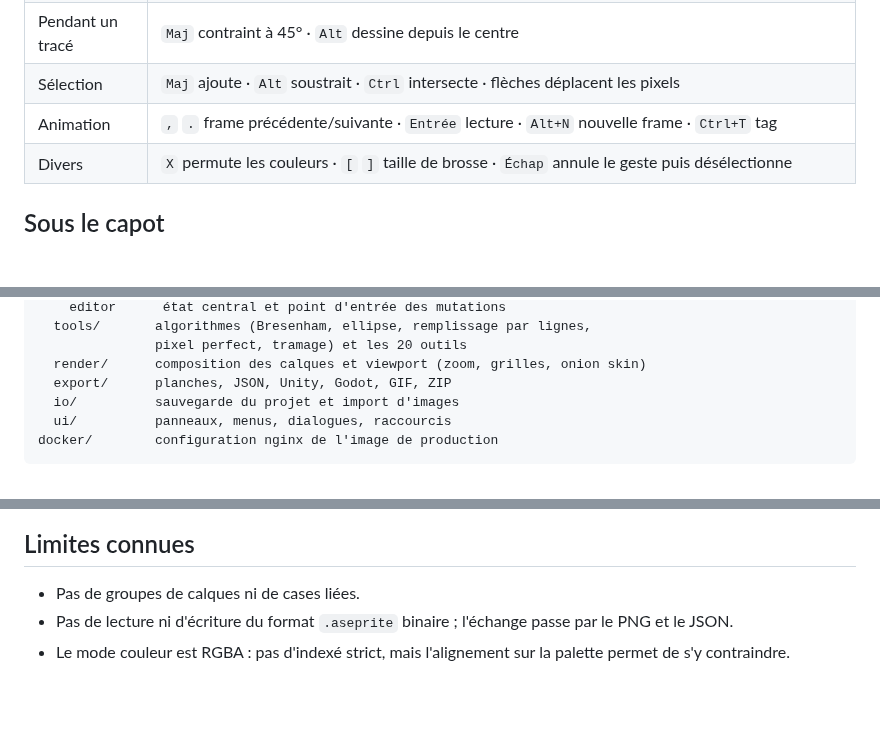
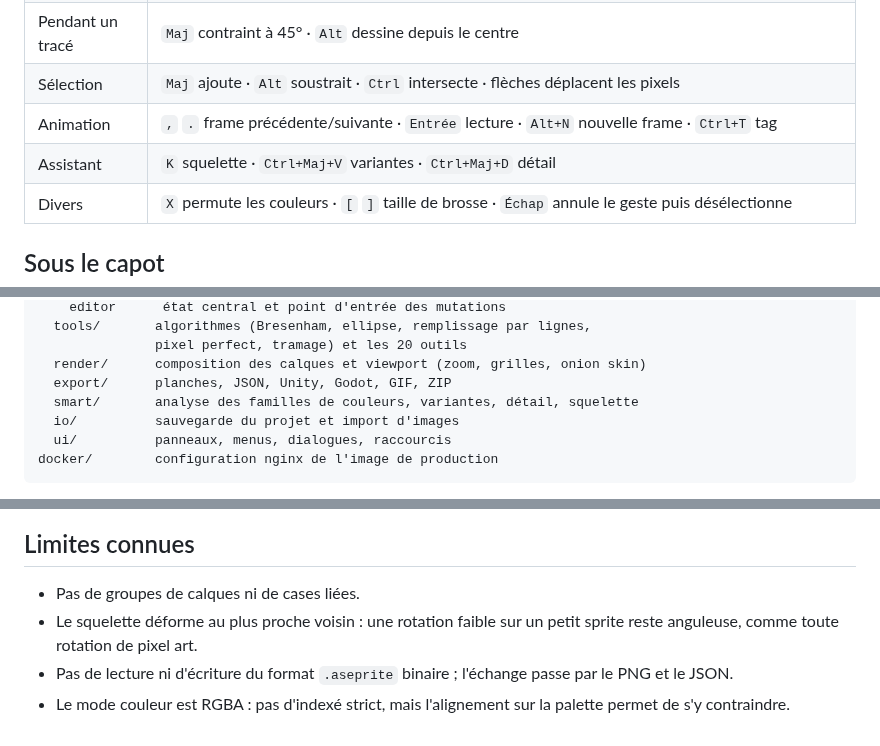
Before and after one commit to jules-crevoisier/sprite, a Markdown page: README.md, 3 parts joined by grey strips. GitHub-like rendering; blank space fills up the shorter version.

```diff
--- a/README.md
+++ b/README.md
@@ -183,6 +229,7 @@ couleur de la palette la remplace dans tout le sprite.
 | Pendant un tracé | `Maj` contraint à 45° · `Alt` dessine depuis le centre |
 | Sélection | `Maj` ajoute · `Alt` soustrait · `Ctrl` intersecte · flèches déplacent les pixels |
 | Animation | `,` `.` frame précédente/suivante · `Entrée` lecture · `Alt+N` nouvelle frame · `Ctrl+T` tag |
+| Assistant | `K` squelette · `Ctrl+Maj+V` variantes · `Ctrl+Maj+D` détail |
 | Divers | `X` permute les couleurs · `[` `]` taille de brosse · `Échap` annule le geste puis désélectionne |
 
 ## Sous le capot
@@ -204,6 +251,7 @@ src/
                pixel perfect, tramage) et les 20 outils
   render/      composition des calques et viewport (zoom, grilles, onion skin)
   export/      planches, JSON, Unity, Godot, GIF, ZIP
+  smart/       analyse des familles de couleurs, variantes, détail, squelette
   io/          sauvegarde du projet et import d'images
   ui/          panneaux, menus, dialogues, raccourcis
 docker/        configuration nginx de l'image de production
@@ -234,6 +282,8 @@ décodeur du navigateur, la signature du ZIP et l'aller-retour du projet.
 ## Limites connues
 
 - Pas de groupes de calques ni de cases liées.
+- Le squelette déforme au plus proche voisin : une rotation faible sur un
+  petit sprite reste anguleuse, comme toute rotation de pixel art.
 - Pas de lecture ni d'écriture du format `.aseprite` binaire ; l'échange passe
   par le PNG et le JSON.
 - Le mode couleur est RGBA : pas d'indexé strict, mais l'alignement sur la
```
Also changed, not shown: other parts of README.md (+46 -0 lines), docs/detail.png (added), docs/rig.png (added), 12 other files.
